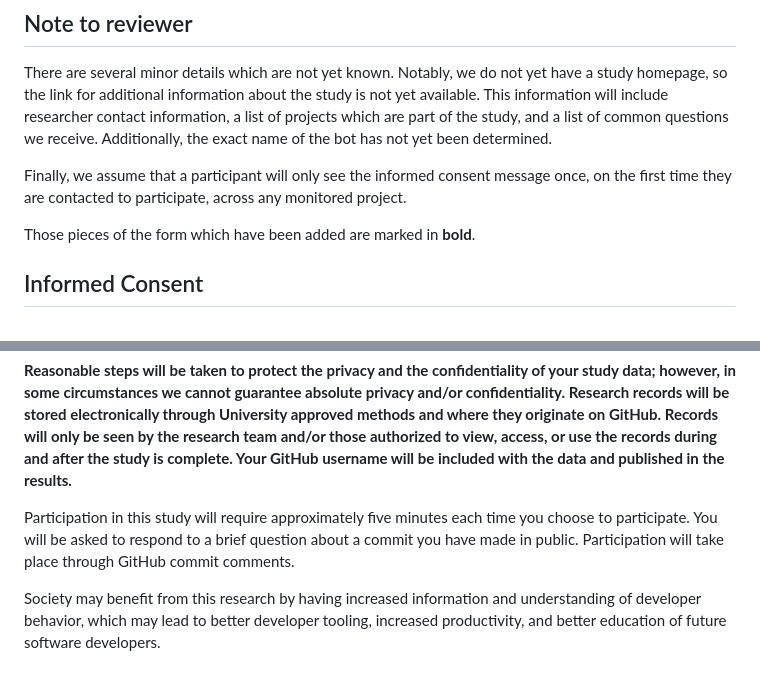
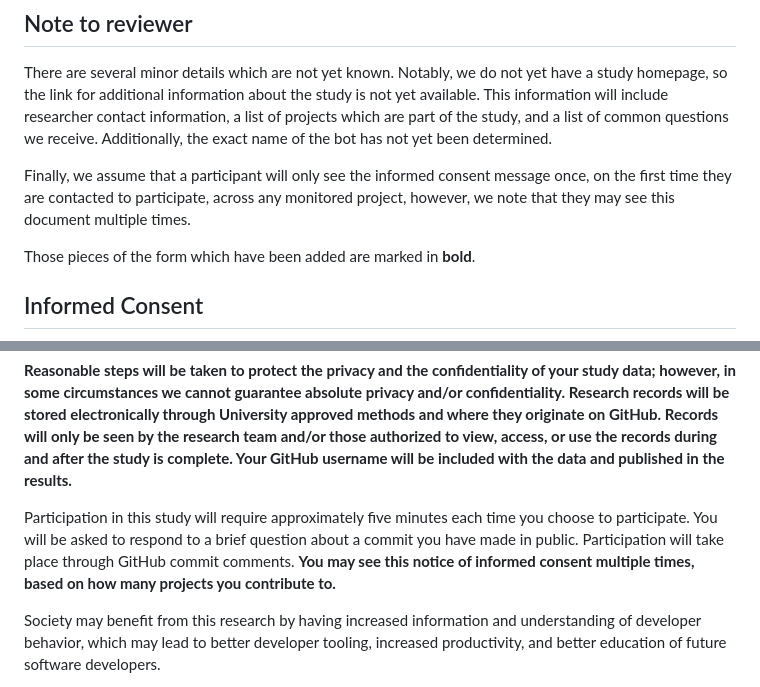
Before and after one commit to unl-pal/typechange-bot, a Markdown page: pages/consent-document.md, 2 parts joined by grey strips. Rendered like a GitHub page.

```diff
--- a/pages/consent-document.md
+++ b/pages/consent-document.md
@@ -5,7 +5,7 @@ Notably, we do not yet have a study homepage, so the link for additional informa
 This information will include researcher contact information, a list of projects which are part of the study, and a list of common questions we receive.
 Additionally, the exact name of the bot has not yet been determined.
 
-Finally, we assume that a participant will only see the informed consent message once, on the first time they are contacted to participate, across any monitored project.
+Finally, we assume that a participant will only see the informed consent message once, on the first time they are contacted to participate, across any monitored project, however, we note that they may see this document multiple times.
 
 Those pieces of the form which have been added are marked in **bold**.
 
@@ -18,6 +18,7 @@ The purpose of this research is to understand the reasons why developers add and
 **Reasonable steps will be taken to protect the privacy and the confidentiality of your study data; however, in some circumstances we cannot guarantee absolute privacy and/or confidentiality. Research records will be stored electronically through University approved methods and where they originate on GitHub. Records will only be seen by the research team and/or those authorized to view, access, or use the records during and after the study is complete. Your GitHub username will be included with the data and published in the results.**
 
 Participation in this study will require approximately five minutes each time you choose to participate.  You will be asked to respond to a brief question about a commit you have made in public.  Participation will take place through GitHub commit comments.
+**You may see this notice of informed consent multiple times, based on how many projects you contribute to.**
 
 Society may benefit from this research by having increased information and understanding of developer behavior, which may lead to better developer tooling, increased productivity, and better education of future software developers.
 
```
